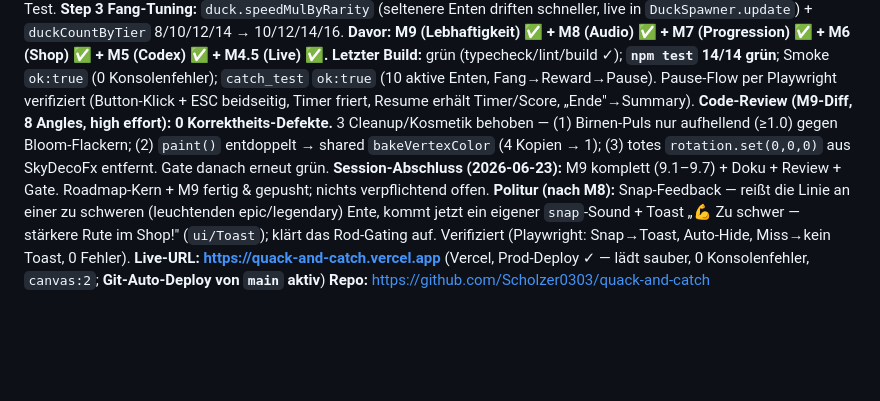
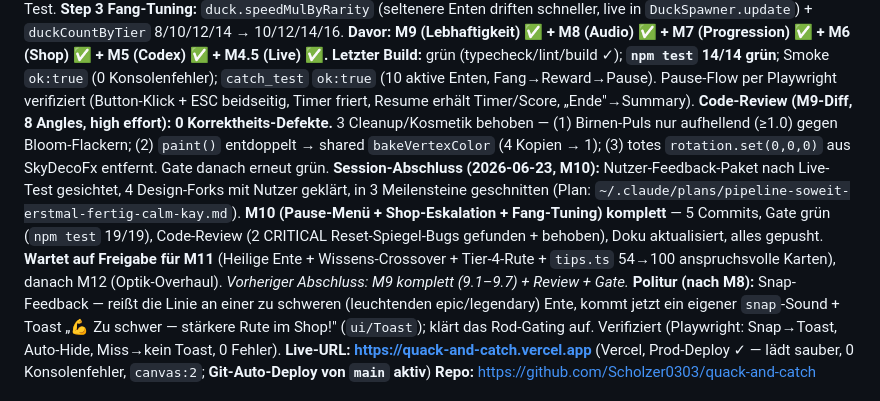
Before and after one commit to Scholzer0303/quack-and-catch, a Markdown page: docs/STATUS.md, the part around the change. Drawn GitHub-style; blank space fills up the shorter version.

Commit message:
docs: Session-Abschluss M10 — Pause/Shop/Tuning fertig, wartet auf M11-Freigabe
Co-Authored-By: Claude Opus 4.8 <noreply@anthropic.com>

```diff
--- a/docs/STATUS.md
+++ b/docs/STATUS.md
@@ -6,7 +6,7 @@
 **Aktueller Meilenstein:** **M10 (Pause-Menü + Shop-Eskalation + Fang-Tuning) ✅ — fertig & gepusht (Steps 1–3).** Teil des Nutzer-Feedback-Pakets nach Live-Test (Plan: M10→M11→M12). **Step 1 Pause-Menü:** neue Phase `pausemenu` (getrennt vom Belohnungs-`paused`), `ui/PauseScreen` mit „Weiter"/„Runde beenden" + Shop/Codex-Einstieg, **Pause-Button** oben links im HUD (touch-tauglich) + **ESC** (Game-Keydown, toggelt playing↔pausemenu); Becken/Enten frieren in beiden Pausen ein; `GameStateMachine.endRound()` (Pause-„Ende" → Summary); Reset-Vertrag behält die Runde beim Resume (`isPauseState`). **Step 2 Shop-Eskalation:** stapelbare Upgrades werden je Stufe teurer (`Economy.getUpgradePrice` = Basispreis × `shop.upgradePriceGrowth`^Stacks; z. B. Schnellrolle 35→60→101) + Vitest-Test. **Step 3 Fang-Tuning:** `duck.speedMulByRarity` (seltenere Enten driften schneller, live in `DuckSpawner.update`) + `duckCountByTier` 8/10/12/14 → 10/12/14/16. **Davor: M9 (Lebhaftigkeit) ✅ + M8 (Audio) ✅ + M7 (Progression) ✅ + M6 (Shop) ✅ + M5 (Codex) ✅ + M4.5 (Live) ✅.**
 **Letzter Build:** grün (typecheck/lint/build ✓); **`npm test` 14/14 grün**; Smoke `ok:true` (0 Konsolenfehler); `catch_test` `ok:true` (10 aktive Enten, Fang→Reward→Pause). Pause-Flow per Playwright verifiziert (Button-Klick + ESC beidseitig, Timer friert, Resume erhält Timer/Score, „Ende"→Summary).
 **Code-Review (M9-Diff, 8 Angles, high effort):** **0 Korrektheits-Defekte.** 3 Cleanup/Kosmetik behoben — (1) Birnen-Puls nur aufhellend (≥1.0) gegen Bloom-Flackern; (2) `paint()` entdoppelt → shared `bakeVertexColor` (4 Kopien → 1); (3) totes `rotation.set(0,0,0)` aus SkyDecoFx entfernt. Gate danach erneut grün.
-**Session-Abschluss (2026-06-23):** M9 komplett (9.1–9.7) + Doku + Review + Gate. Roadmap-Kern + M9 fertig & gepusht; nichts verpflichtend offen.
+**Session-Abschluss (2026-06-23, M10):** Nutzer-Feedback-Paket nach Live-Test gesichtet, 4 Design-Forks mit Nutzer geklärt, in 3 Meilensteine geschnitten (Plan: `~/.claude/plans/pipeline-soweit-erstmal-fertig-calm-kay.md`). **M10 (Pause-Menü + Shop-Eskalation + Fang-Tuning) komplett** — 5 Commits, Gate grün (`npm test` 19/19), Code-Review (2 CRITICAL Reset-Spiegel-Bugs gefunden + behoben), Doku aktualisiert, alles gepusht. **Wartet auf Freigabe für M11** (Heilige Ente + Wissens-Crossover + Tier-4-Rute + `tips.ts` 54→100 anspruchsvolle Karten), danach M12 (Optik-Overhaul). _Vorheriger Abschluss: M9 komplett (9.1–9.7) + Review + Gate._
 **Politur (nach M8):** Snap-Feedback — reißt die Linie an einer zu schweren (leuchtenden epic/legendary) Ente, kommt jetzt ein eigener `snap`-Sound + Toast „💪 Zu schwer — stärkere Rute im Shop!" (`ui/Toast`); klärt das Rod-Gating auf. Verifiziert (Playwright: Snap→Toast, Auto-Hide, Miss→kein Toast, 0 Fehler).
 **Live-URL:** **https://quack-and-catch.vercel.app** (Vercel, Prod-Deploy ✓ — lädt sauber, 0 Konsolenfehler, `canvas:2`; **Git-Auto-Deploy von `main` aktiv**)
 **Repo:** https://github.com/Scholzer0303/quack-and-catch
```
